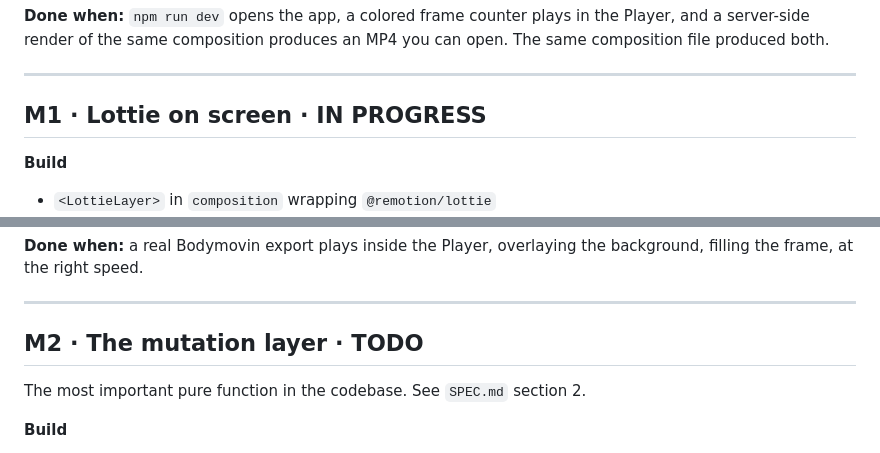
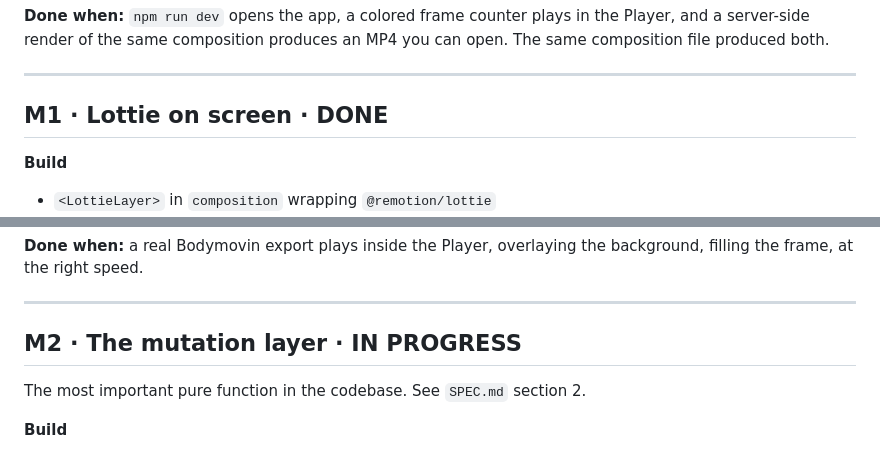
Before and after one commit to Joshephyra/Campaign-Cut-new-, a Markdown page: docs/MILESTONES.md, 2 parts joined by grey strips. Rendered like a GitHub page.

```diff
--- a/docs/MILESTONES.md
+++ b/docs/MILESTONES.md
@@ -30,7 +30,7 @@ Get a running skeleton with the module boundary that matters.
 
 ---
 
-## M1 · Lottie on screen · IN PROGRESS
+## M1 · Lottie on screen · DONE
 
 **Build**
 - `<LottieLayer>` in `composition` wrapping `@remotion/lottie`
@@ -46,7 +46,7 @@ Get a running skeleton with the module boundary that matters.
 
 ---
 
-## M2 · The mutation layer · TODO
+## M2 · The mutation layer · IN PROGRESS
 
 The most important pure function in the codebase. See `SPEC.md` section 2.
 
```
Also changed, not shown: STATUS.md (+1 -1 lines).
